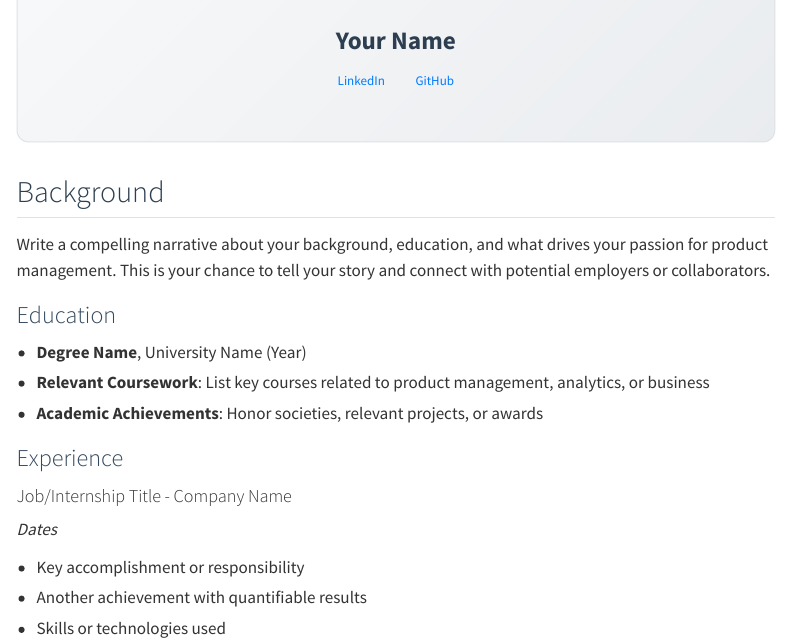
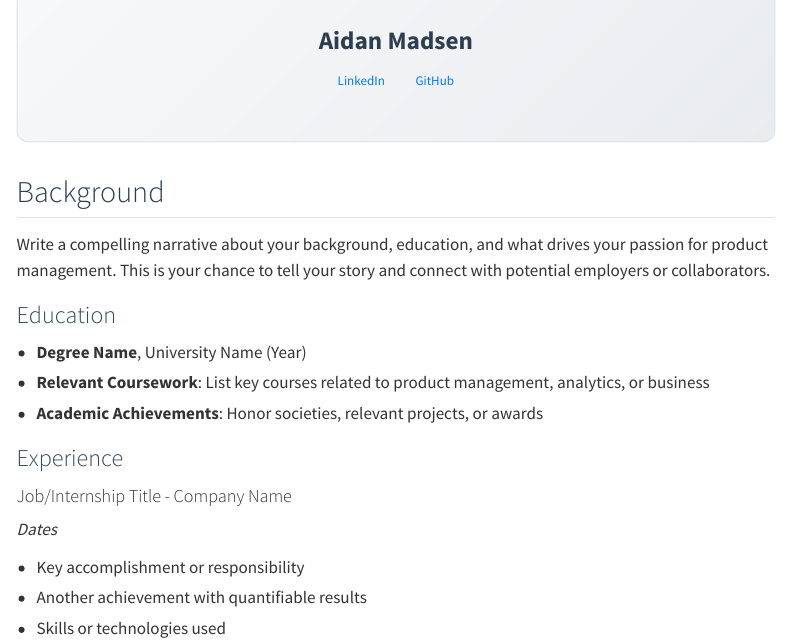
Before and after one commit to aidanmad737/Portfolio, a Quarto document (about.qmd): the page in a window 1100 px wide, from 140 px down. Rendered offline with R 4.5, knitr and Pandoc in place of Quarto, with nearby package versions; menus at the side of the page are left out.

Commit message:
info update

```diff
--- a/about.qmd
+++ b/about.qmd
@@ -6,12 +6,12 @@ title: "About Me"
 
 <img src="images/profile.jpg" alt="add photo to /images" class="rounded-circle mb-3" width="160">
 
-<h1>Your Name</h1>
+<h1>Aidan Madsen</h1>
 
-<a href="https://linkedin.com/in/your-profile" class="btn btn-outline-primary btn-sm" target="_blank">
+<a href="https://www.linkedin.com/in/aidan-madsen-51747a329/" class="btn btn-outline-primary btn-sm" target="_blank">
   <i class="fab fa-linkedin"></i> LinkedIn
 </a>
-<a href="https://github.com/your-username" class="btn btn-outline-primary btn-sm" target="_blank">
+<a href="https://github.com/aidanmad737" class="btn btn-outline-primary btn-sm" target="_blank">
   <i class="fab fa-github"></i> GitHub
 </a>
 
```
Also changed, not shown: index.qmd (+3 -3 lines), 2 other files.
